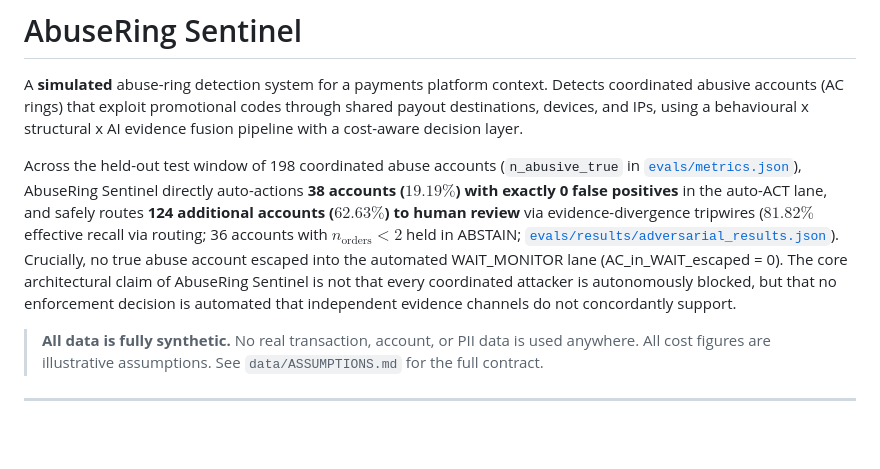
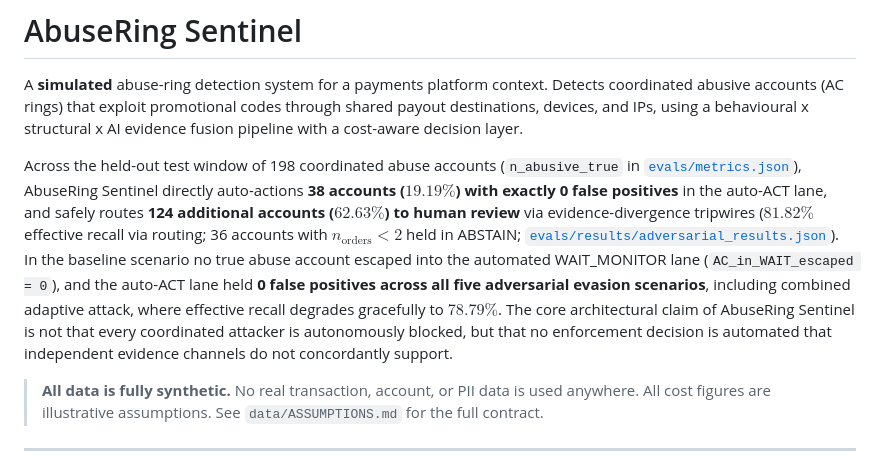
Before and after one commit to yashuckshetty/AbuseRing-Sentinel, a Markdown page: README.md, the part around the change. Drawn GitHub-style; blank space fills up the shorter version.

Commit message:
Docs: scope WAIT_MONITOR escape claim to baseline; add verified cross-scenario auto-ACT FP result

```diff
--- a/README.md
+++ b/README.md
@@ -5,7 +5,7 @@ Detects coordinated abusive accounts (AC rings) that exploit promotional codes
 through shared payout destinations, devices, and IPs, using a behavioural x
 structural x AI evidence fusion pipeline with a cost-aware decision layer.
 
-Across the held-out test window of 198 coordinated abuse accounts (`n_abusive_true` in [`evals/metrics.json`](evals/metrics.json)), AbuseRing Sentinel directly auto-actions **38 accounts ($19.19\%$) with exactly 0 false positives** in the auto-ACT lane, and safely routes **124 additional accounts ($62.63\%$) to human review** via evidence-divergence tripwires ($81.82\%$ effective recall via routing; 36 accounts with $n_{\text{orders}} < 2$ held in ABSTAIN; [`evals/results/adversarial_results.json`](evals/results/adversarial_results.json)). Crucially, no true abuse account escaped into the automated WAIT_MONITOR lane (AC_in_WAIT_escaped = 0). The core architectural claim of AbuseRing Sentinel is not that every coordinated attacker is autonomously blocked, but that no enforcement decision is automated that independent evidence channels do not concordantly support.
+Across the held-out test window of 198 coordinated abuse accounts (`n_abusive_true` in [`evals/metrics.json`](evals/metrics.json)), AbuseRing Sentinel directly auto-actions **38 accounts ($19.19\%$) with exactly 0 false positives** in the auto-ACT lane, and safely routes **124 additional accounts ($62.63\%$) to human review** via evidence-divergence tripwires ($81.82\%$ effective recall via routing; 36 accounts with $n_{\text{orders}} < 2$ held in ABSTAIN; [`evals/results/adversarial_results.json`](evals/results/adversarial_results.json)). In the baseline scenario no true abuse account escaped into the automated WAIT_MONITOR lane (`AC_in_WAIT_escaped = 0`), and the auto-ACT lane held **0 false positives across all five adversarial evasion scenarios**, including combined adaptive attack, where effective recall degrades gracefully to $78.79\%$. The core architectural claim of AbuseRing Sentinel is not that every coordinated attacker is autonomously blocked, but that no enforcement decision is automated that independent evidence channels do not concordantly support.
 
 > **All data is fully synthetic.** No real transaction, account, or PII data is
 > used anywhere. All cost figures are illustrative assumptions. See
```
